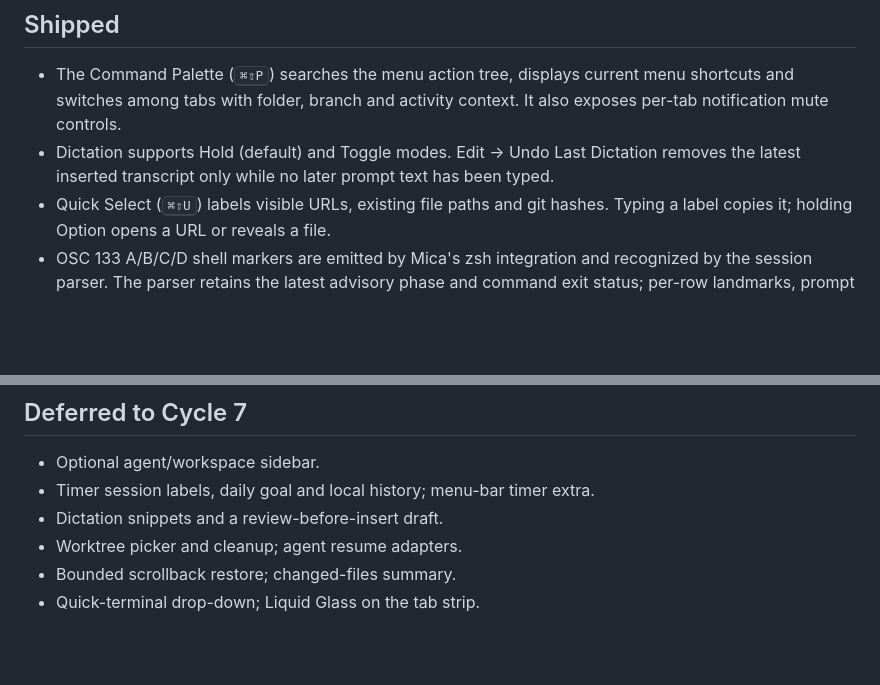
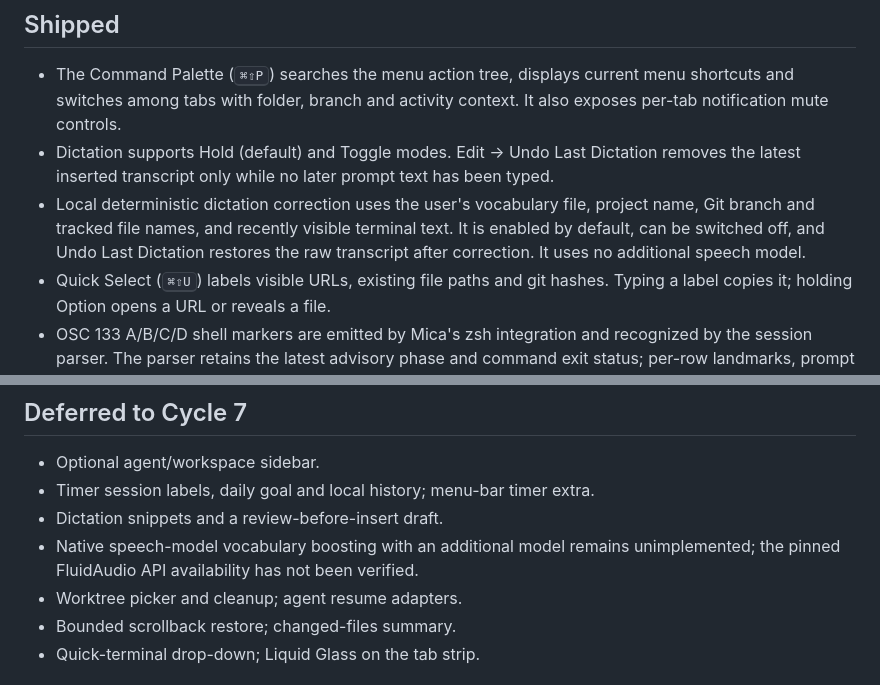
Before and after one commit to megasoft1978/mica-terminal, a Markdown page: docs/ROADMAP.md, 2 parts joined by grey strips. GitHub-like rendering; blank space fills up the shorter version.

```diff
--- a/docs/ROADMAP.md
+++ b/docs/ROADMAP.md
@@ -6,6 +6,7 @@ This roadmap tracks open work only. Shipped features are summarized below so the
 
 - The Command Palette (<kbd>⌘⇧P</kbd>) searches the menu action tree, displays current menu shortcuts and switches among tabs with folder, branch and activity context. It also exposes per-tab notification mute controls.
 - Dictation supports Hold (default) and Toggle modes. Edit → Undo Last Dictation removes the latest inserted transcript only while no later prompt text has been typed.
+- Local deterministic dictation correction uses the user's vocabulary file, project name, Git branch and tracked file names, and recently visible terminal text. It is enabled by default, can be switched off, and Undo Last Dictation restores the raw transcript after correction. It uses no additional speech model.
 - Quick Select (<kbd>⌘⇧U</kbd>) labels visible URLs, existing file paths and git hashes. Typing a label copies it; holding Option opens a URL or reveals a file.
 - OSC 133 A/B/C/D shell markers are emitted by Mica's zsh integration and recognized by the session parser. The parser retains the latest advisory phase and command exit status; per-row landmarks, prompt navigation and last-command output selection/copy remain open.
 - Agent notifications distinguish “needs input” from “finished”, use no sound, and can be muted per tab. Mica handles terminal notification sequences and clicking a notification returns to its window and tab.
@@ -31,6 +32,7 @@ This roadmap tracks open work only. Shipped features are summarized below so the
 - Optional agent/workspace sidebar.
 - Timer session labels, daily goal and local history; menu-bar timer extra.
 - Dictation snippets and a review-before-insert draft.
+- Native speech-model vocabulary boosting with an additional model remains unimplemented; the pinned FluidAudio API availability has not been verified.
 - Worktree picker and cleanup; agent resume adapters.
 - Bounded scrollback restore; changed-files summary.
 - Quick-terminal drop-down; Liquid Glass on the tab strip.
```
Also changed, not shown: README.md (+3 -3 lines), docs/MEMORY-BASELINE.md (+2 -0 lines).
